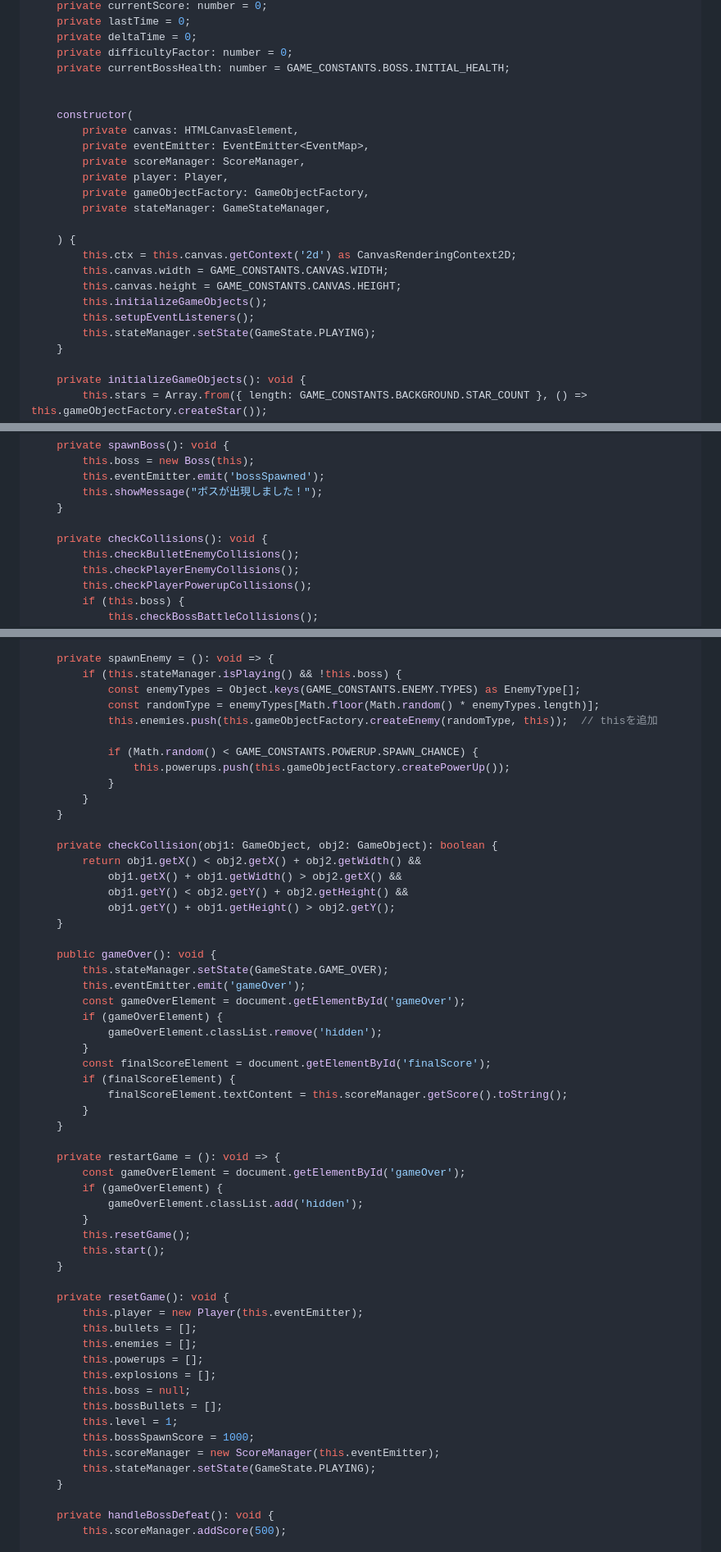
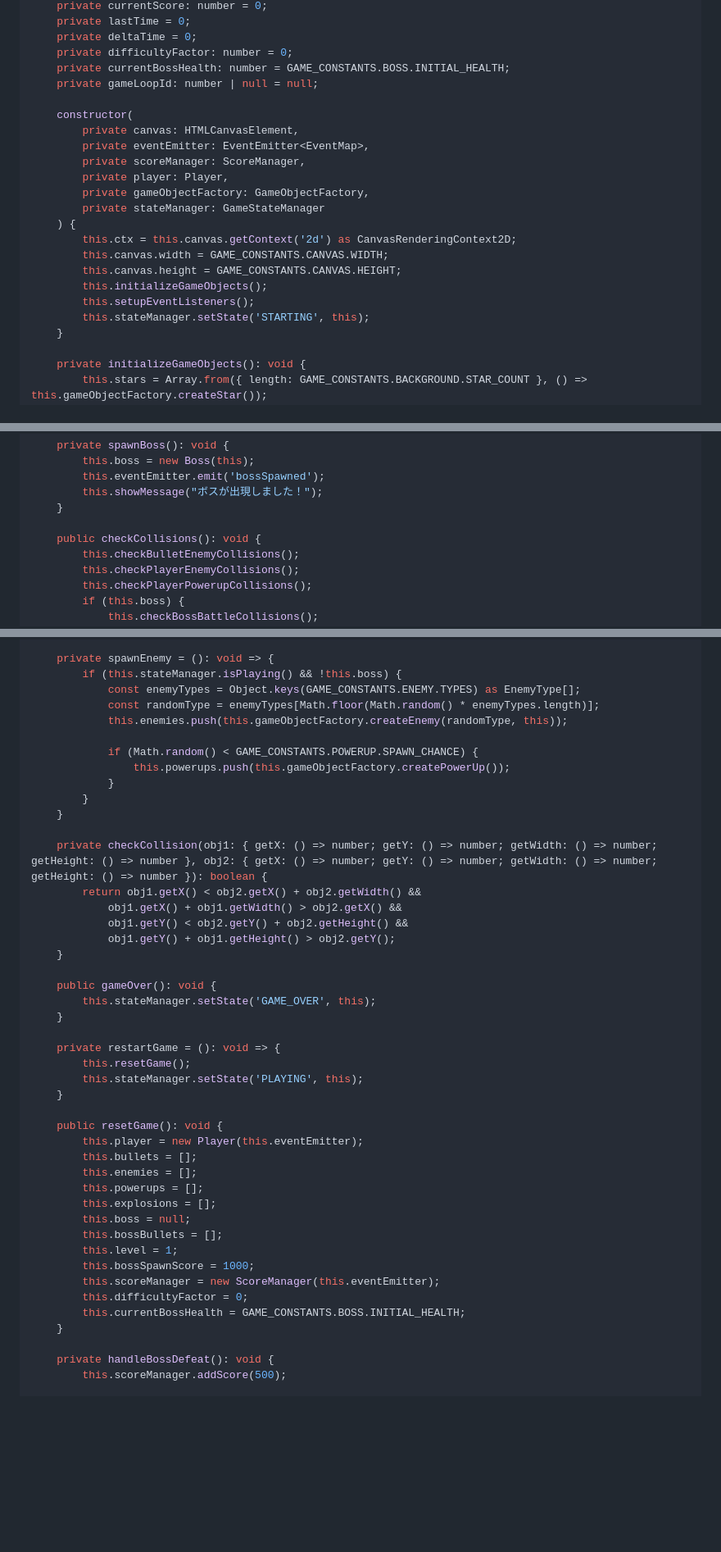
Before and after one commit to sano-suguru/space-shooter, a Markdown page: file_contents.md, 3 parts joined by grey strips. Shown at 82% size. Drawn GitHub-style; blank space fills up the shorter version.

```diff
--- a/file_contents.md
+++ b/file_contents.md
@@ -2004,7 +2005,7 @@ export class Game {
     private deltaTime = 0;
     private difficultyFactor: number = 0;
     private currentBossHealth: number = GAME_CONSTANTS.BOSS.INITIAL_HEALTH;
-
+    private gameLoopId: number | null = null;
 
     constructor(
         private canvas: HTMLCanvasElement,
@@ -2012,15 +2013,14 @@ export class Game {
         private scoreManager: ScoreManager,
         private player: Player,
         private gameObjectFactory: GameObjectFactory,
-        private stateManager: GameStateManager,
-
+        private stateManager: GameStateManager
     ) {
         this.ctx = this.canvas.getContext('2d') as CanvasRenderingContext2D;
         this.canvas.width = GAME_CONSTANTS.CANVAS.WIDTH;
         this.canvas.height = GAME_CONSTANTS.CANVAS.HEIGHT;
         this.initializeGameObjects();
         this.setupEventListeners();
-        this.stateManager.setState(GameState.PLAYING);
+        this.stateManager.setState('STARTING', this);
     }
 
     private initializeGameObjects(): void {
@@ -2146,7 +2142,7 @@ export class Game {
         this.showMessage("ボスが出現しました！");
     }
 
-    private checkCollisions(): void {
+    public checkCollisions(): void {
         this.checkBulletEnemyCollisions();
         this.checkPlayerEnemyCollisions();
         this.checkPlayerPowerupCollisions();
@@ -2248,7 +2244,7 @@ export class Game {
         if (this.stateManager.isPlaying() && !this.boss) {
             const enemyTypes = Object.keys(GAME_CONSTANTS.ENEMY.TYPES) as EnemyType[];
             const randomType = enemyTypes[Math.floor(Math.random() * enemyTypes.length)];
-            this.enemies.push(this.gameObjectFactory.createEnemy(randomType, this));  // thisを追加
+            this.enemies.push(this.gameObjectFactory.createEnemy(randomType, this));
 
             if (Math.random() < GAME_CONSTANTS.POWERUP.SPAWN_CHANCE) {
                 this.powerups.push(this.gameObjectFactory.createPowerUp());
@@ -2256,7 +2252,7 @@ export class Game {
         }
     }
 
-    private checkCollision(obj1: GameObject, obj2: GameObject): boolean {
+    private checkCollision(obj1: { getX: () => number; getY: () => number; getWidth: () => number; getHeight: () => number }, obj2: { getX: () => number; getY: () => number; getWidth: () => number; getHeight: () => number }): boolean {
         return obj1.getX() < obj2.getX() + obj2.getWidth() &&
             obj1.getX() + obj1.getWidth() > obj2.getX() &&
             obj1.getY() < obj2.getY() + obj2.getHeight() &&
@@ -2264,28 +2260,15 @@ export class Game {
     }
 
     public gameOver(): void {
-        this.stateManager.setState(GameState.GAME_OVER);
-        this.eventEmitter.emit('gameOver');
-        const gameOverElement = document.getElementById('gameOver');
-        if (gameOverElement) {
-            gameOverElement.classList.remove('hidden');
-        }
-        const finalScoreElement = document.getElementById('finalScore');
-        if (finalScoreElement) {
-            finalScoreElement.textContent = this.scoreManager.getScore().toString();
-        }
+        this.stateManager.setState('GAME_OVER', this);
     }
 
     private restartGame = (): void => {
-        const gameOverElement = document.getElementById('gameOver');
-        if (gameOverElement) {
-            gameOverElement.classList.add('hidden');
-        }
         this.resetGame();
-        this.start();
-    }
-
-    private resetGame(): void {
+        this.stateManager.setState('PLAYING', this);
+    }
+
+    public resetGame(): void {
         this.player = new Player(this.eventEmitter);
         this.bullets = [];
         this.enemies = [];
@@ -2296,7 +2279,8 @@ export class Game {
         this.level = 1;
         this.bossSpawnScore = 1000;
         this.scoreManager = new ScoreManager(this.eventEmitter);
-        this.stateManager.setState(GameState.PLAYING);
+        this.difficultyFactor = 0;
+        this.currentBossHealth = GAME_CONSTANTS.BOSS.INITIAL_HEALTH;
     }
 
     private handleBossDefeat(): void {
```
Also changed, not shown: other parts of file_contents.md (+213 -50 lines).
